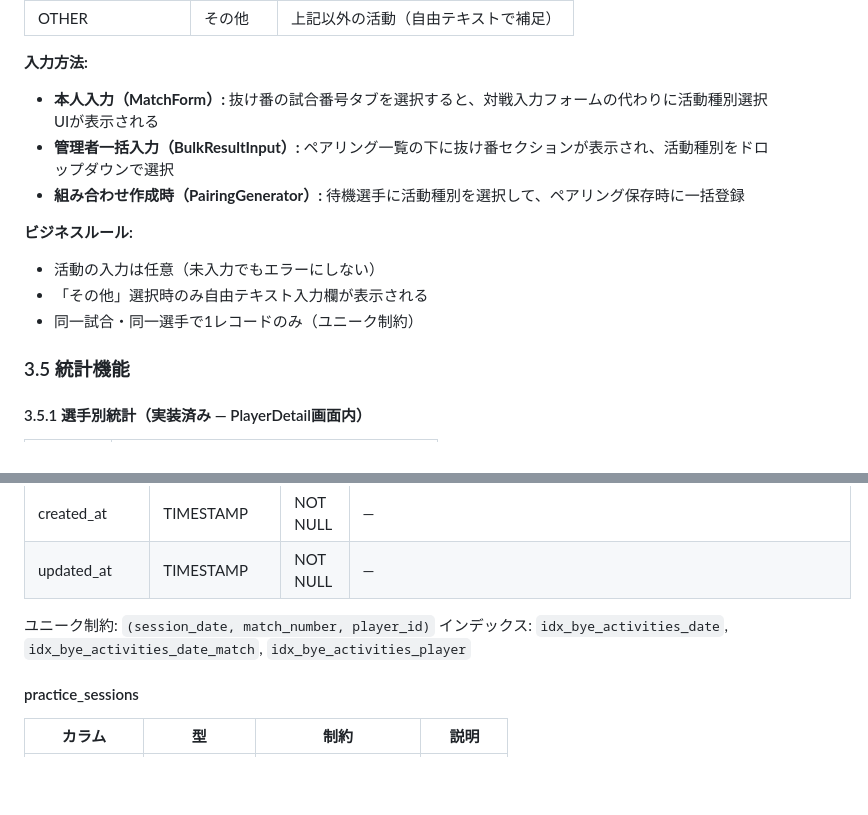
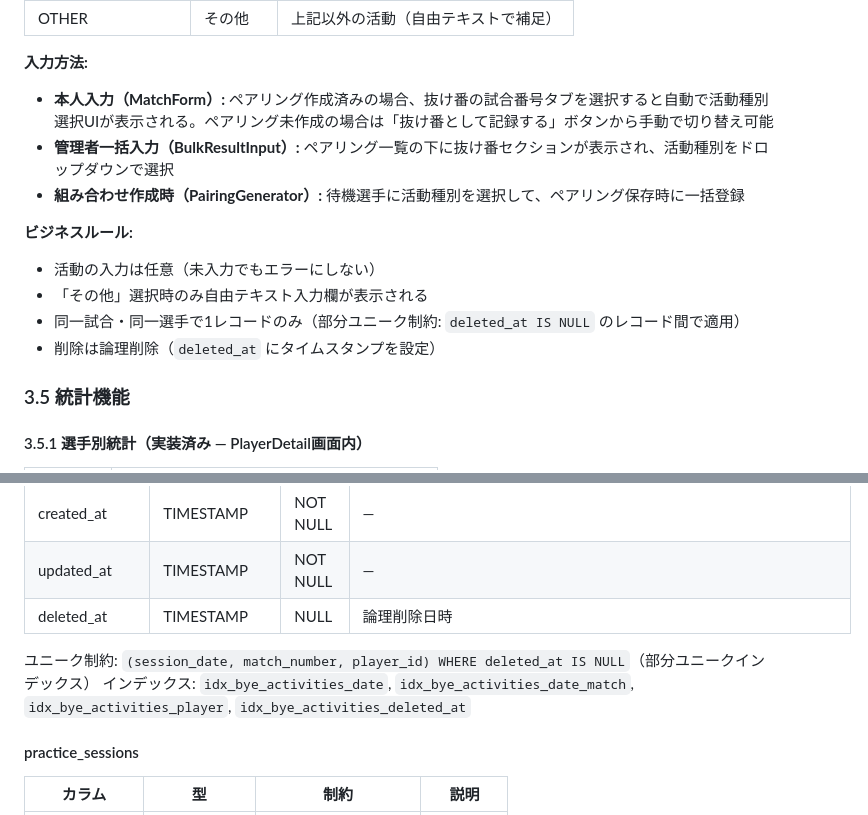
Before and after one commit to poponta2020/match-tracker, a Markdown page: docs/SPECIFICATION.md, 2 parts joined by grey strips. Rendered like a GitHub page; blank space fills up the shorter version.

```diff
--- a/docs/SPECIFICATION.md
+++ b/docs/SPECIFICATION.md
@@ -272,14 +272,15 @@ ADMIN以上が利用可能。練習日・試合番号ごとに対戦ペアを作
 | OTHER | その他 | 上記以外の活動（自由テキストで補足） |
 
 **入力方法:**
-- **本人入力（MatchForm）:** 抜け番の試合番号タブを選択すると、対戦入力フォームの代わりに活動種別選択UIが表示される
+- **本人入力（MatchForm）:** ペアリング作成済みの場合、抜け番の試合番号タブを選択すると自動で活動種別選択UIが表示される。ペアリング未作成の場合は「抜け番として記録する」ボタンから手動で切り替え可能
 - **管理者一括入力（BulkResultInput）:** ペアリング一覧の下に抜け番セクションが表示され、活動種別をドロップダウンで選択
 - **組み合わせ作成時（PairingGenerator）:** 待機選手に活動種別を選択して、ペアリング保存時に一括登録
 
 **ビジネスルール:**
 - 活動の入力は任意（未入力でもエラーにしない）
 - 「その他」選択時のみ自由テキスト入力欄が表示される
-- 同一試合・同一選手で1レコードのみ（ユニーク制約）
+- 同一試合・同一選手で1レコードのみ（部分ユニーク制約: `deleted_at IS NULL` のレコード間で適用）
+- 削除は論理削除（`deleted_at` にタイムスタンプを設定）
 
 ### 3.5 統計機能
 
@@ -724,9 +725,10 @@ venues ──< venue_match_schedules (venueId)
 | updated_by | BIGINT | NOT NULL | 更新者 |
 | created_at | TIMESTAMP | NOT NULL | — |
 | updated_at | TIMESTAMP | NOT NULL | — |
+| deleted_at | TIMESTAMP | NULL | 論理削除日時 |
 
-ユニーク制約: `(session_date, match_number, player_id)`
-インデックス: `idx_bye_activities_date`, `idx_bye_activities_date_match`, `idx_bye_activities_player`
+ユニーク制約: `(session_date, match_number, player_id) WHERE deleted_at IS NULL`（部分ユニークインデックス）
+インデックス: `idx_bye_activities_date`, `idx_bye_activities_date_match`, `idx_bye_activities_player`, `idx_bye_activities_deleted_at`
 
 #### practice_sessions
 
```
Also changed, not shown: docs/DESIGN.md (+6 -2 lines), docs/SCREEN_LIST.md (+1 -1 lines).
